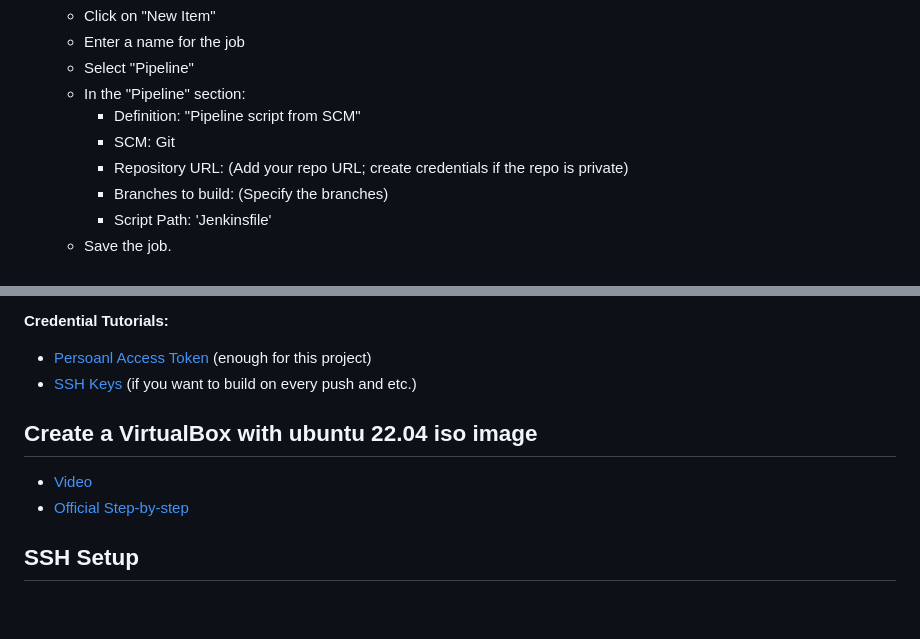
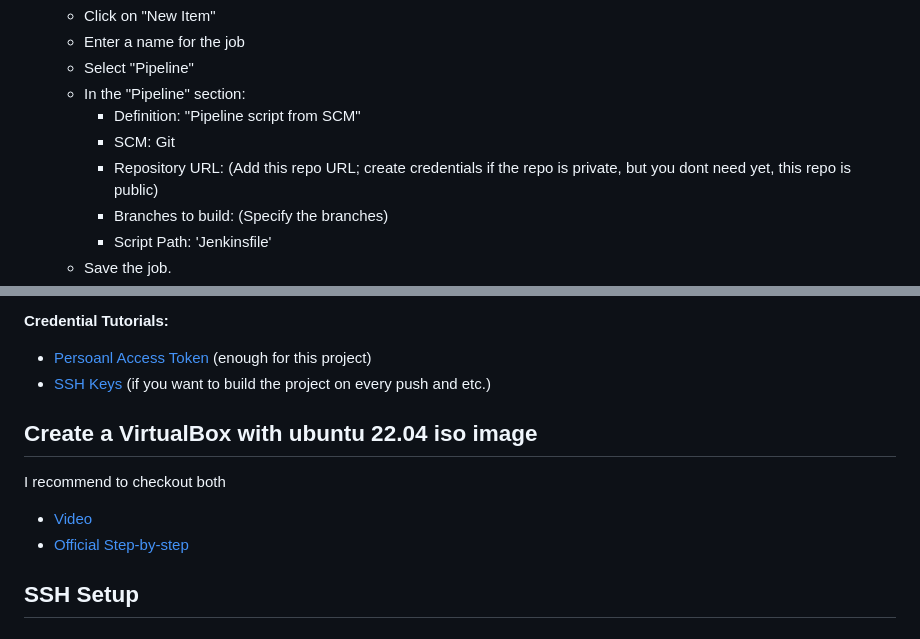
Before and after one commit to kovacsmate88/Jenkins-CICD-Docker-OracleVM, a Markdown page: README.md, 2 parts joined by grey strips. Drawn GitHub-style; blank space fills up the shorter version.

```diff
--- a/README.md
+++ b/README.md
@@ -37,7 +44,7 @@ This project demonstrates how to set up a CI/CD pipeline using Jenkins running i
       - In the "Pipeline" section:
         - Definition: "Pipeline script from SCM"
         - SCM: Git
-        - Repository URL: (Add your repo URL; create credentials if the repo is private)
+        - Repository URL: (Add this repo URL; create credentials if the repo is private, but you dont need yet, this repo is public)
         - Branches to build: (Specify the branches)
         - Script Path: 'Jenkinsfile'
       - Save the job.
@@ -45,11 +53,14 @@ This project demonstrates how to set up a CI/CD pipeline using Jenkins running i
    **Credential Tutorials:**
    - [Persoanl Access Token](https://youtu.be/AYohbnOqox0?si=LFLyRh7zO5yqRPr7) (enough for this project)
-   - [SSH Keys](https://youtu.be/9-ij0cJLDz4?si=AJGXiLVGv5dkthC9) (if you want to build on every push and etc.)
+   - [SSH Keys](https://youtu.be/9-ij0cJLDz4?si=AJGXiLVGv5dkthC9) (if you want to build the project on every push and etc.)
+
 
 ## Create a VirtualBox with ubuntu 22.04 iso image
 
+   I recommend to checkout both
    - [Video](https://youtu.be/nvdnQX9UkMY?si=4ZYKGq5R6lCtqlqZ)
    - [Official Step-by-step](https://ubuntu.com/tutorials/how-to-run-ubuntu-desktop-on-a-virtual-machine-using-virtualbox#1-overview)
+
 
 ## SSH Setup
 
```
Also changed, not shown: other parts of README.md (+121 -62 lines).
